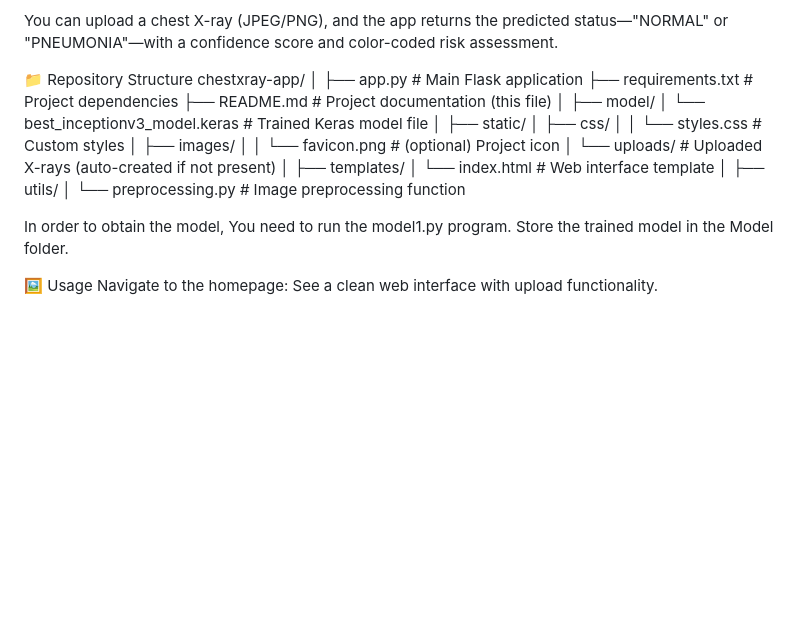
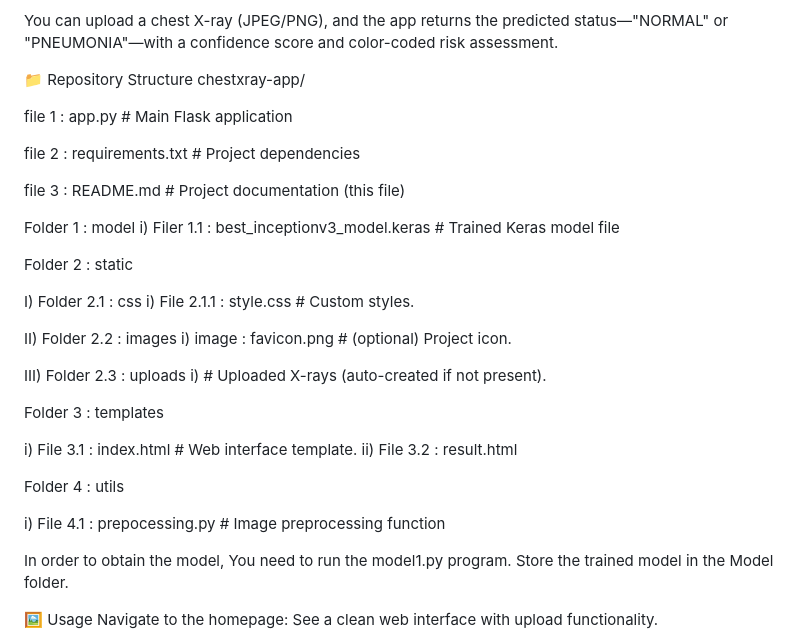
Before and after one commit to Shreyas0209/Pneumonia_Detection_App, a Markdown page: README.md, the part around the change. Drawn GitHub-style; blank space fills up the shorter version.

```diff
--- a/README.md
+++ b/README.md
@@ -12,26 +12,35 @@ You can upload a chest X-ray (JPEG/PNG), and the app returns the predicted statu
 
 📁 Repository Structure
 chestxray-app/
-│
-├── app.py                      # Main Flask application
-├── requirements.txt            # Project dependencies
-├── README.md                   # Project documentation (this file)
-│
-├── model/
-│   └── best_inceptionv3_model.keras    # Trained Keras model file
-│
-├── static/
-│   ├── css/
-│   │   └── styles.css           # Custom styles
-│   ├── images/
-│   │   └── favicon.png          # (optional) Project icon
-│   └── uploads/                 # Uploaded X-rays (auto-created if not present)
-│
-├── templates/
-│   └── index.html               # Web interface template
-│
-├── utils/
-│   └── preprocessing.py         # Image preprocessing function
+
+file 1 : app.py            # Main Flask application
+
+file 2 : requirements.txt  # Project dependencies
+
+file 3 : README.md         # Project documentation (this file)
+
+Folder 1 : model
+i) Filer 1.1 : best_inceptionv3_model.keras  # Trained Keras model file
+
+Folder 2 : static
+
+I) Folder 2.1 : css
+i) File 2.1.1 : style.css  # Custom styles.
+
+II) Folder 2.2 : images
+i) image : favicon.png  # (optional) Project icon.
+
+III) Folder 2.3 : uploads
+i)  # Uploaded X-rays (auto-created if not present).
+
+Folder 3 : templates
+
+i) File 3.1 : index.html    # Web interface template.
+ii) File 3.2 : result.html
+
+Folder 4 : utils
+
+i) File 4.1 : prepocessing.py  # Image preprocessing function
 
 
 In order to obtain the model, You need to run the model1.py program.
```
